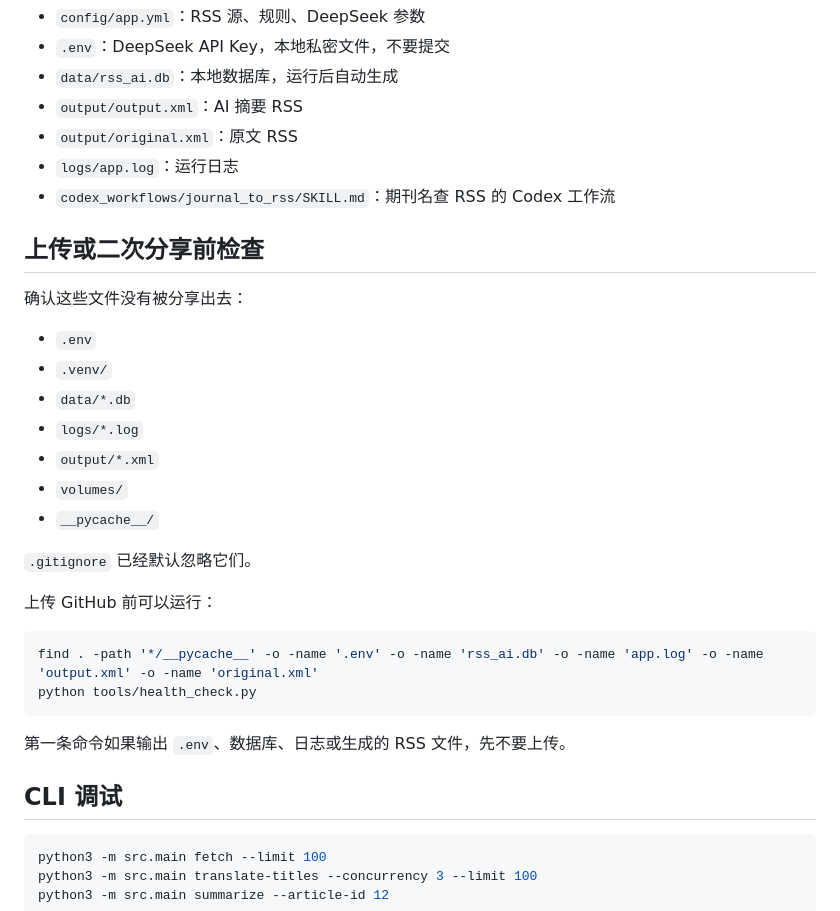
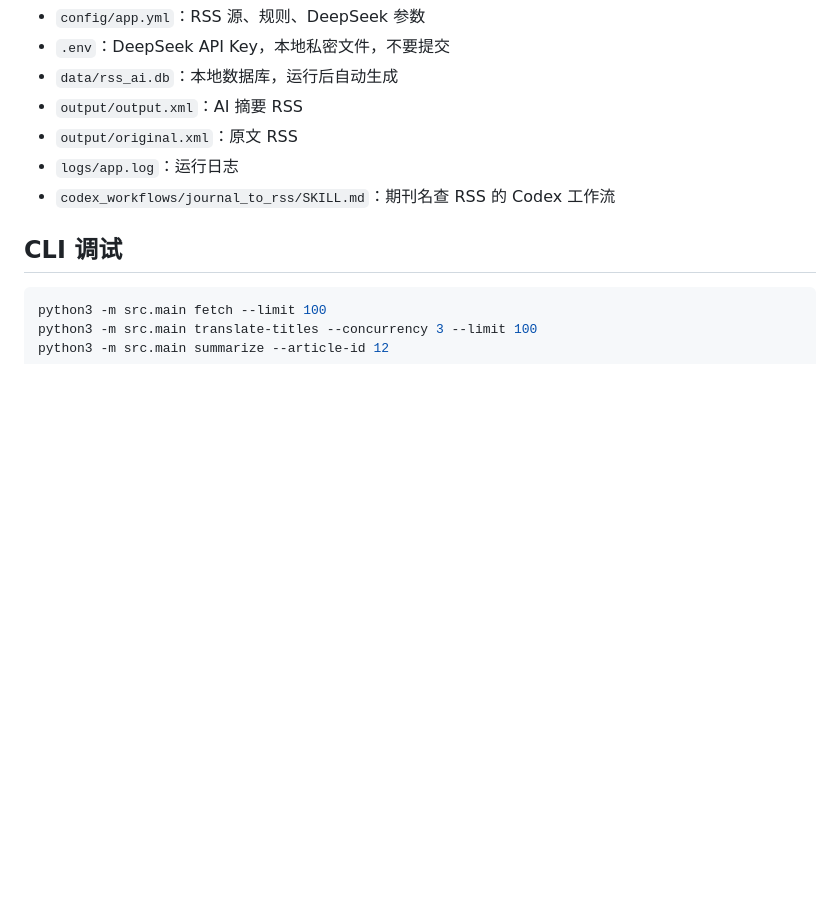
Before and after one commit to wxx7556923/RSS_Finder, a Markdown page: README.md, the part around the change. GitHub-like rendering; blank space fills up the shorter version.

Commit message:
Remove upload check section from README
Removed pre-upload check instructions and related files from README.

````diff
--- a/README.md
+++ b/README.md
@@ -249,28 +249,6 @@ python tools/health_check.py
 - `logs/app.log`：运行日志
 - `codex_workflows/journal_to_rss/SKILL.md`：期刊名查 RSS 的 Codex 工作流
 
-## 上传或二次分享前检查
-
-确认这些文件没有被分享出去：
-
-- `.env`
-- `.venv/`
-- `data/*.db`
-- `logs/*.log`
-- `output/*.xml`
-- `volumes/`
-- `__pycache__/`
-
-`.gitignore` 已经默认忽略它们。
-
-上传 GitHub 前可以运行：
-
-```bash
-find . -path '*/__pycache__' -o -name '.env' -o -name 'rss_ai.db' -o -name 'app.log' -o -name 'output.xml' -o -name 'original.xml'
-python tools/health_check.py
-```
-
-第一条命令如果输出 `.env`、数据库、日志或生成的 RSS 文件，先不要上传。
 
 ## CLI 调试
 
````
